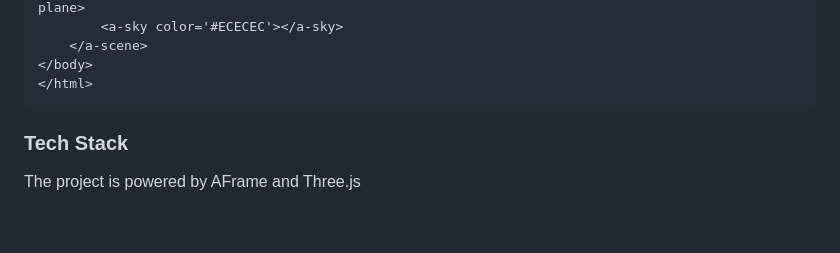
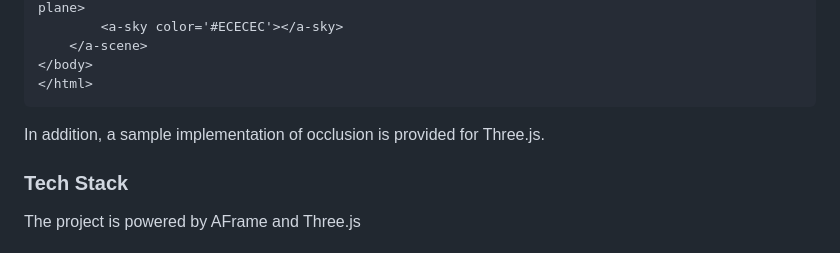
Before and after one commit to akbartus/A-Frame-Occlusion-Component, a Markdown page: README.md, the part around the change. Rendered like a GitHub page; blank space fills up the shorter version.

````diff
--- a/README.md
+++ b/README.md
@@ -52,6 +52,7 @@ Below a detailed implementation of the component is given:
 </body>
 </html>
 ```
+In addition, a sample implementation of occlusion is provided for Three.js.
 
 ### **Tech Stack**
 The project is powered by AFrame and Three.js
````
